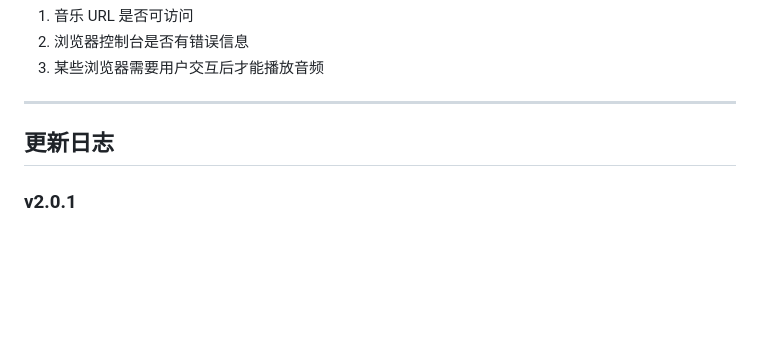
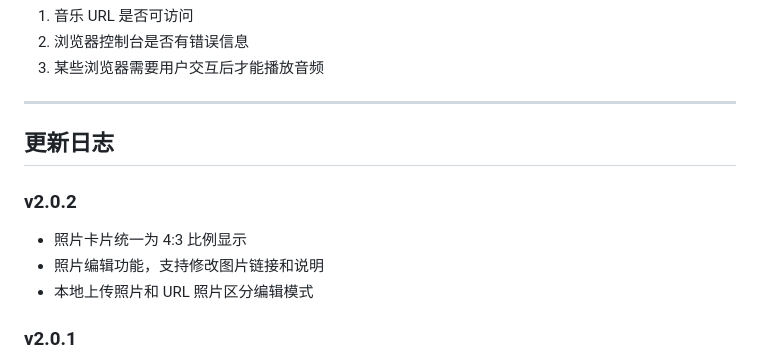
Before and after one commit to liwoyuandiane/love, a Markdown page: README.md, the part around the change. Drawn GitHub-style; blank space fills up the shorter version.

Commit message:
docs: 更新 README v2.0.2 更新日志 Co-authored-by: monkeycode-ai <monkeycode-ai@chaitin.com>

```diff
--- a/README.md
+++ b/README.md
@@ -275,6 +275,11 @@ A: 请检查：
 
 ## 更新日志
 
+### v2.0.2
+- 照片卡片统一为 4:3 比例显示
+- 照片编辑功能，支持修改图片链接和说明
+- 本地上传照片和 URL 照片区分编辑模式
+
 ### v2.0.1
 - 修复后台删除图片后服务器文件未删除的问题
 - 修复照片删除 API 返回 404 的路由问题
```
